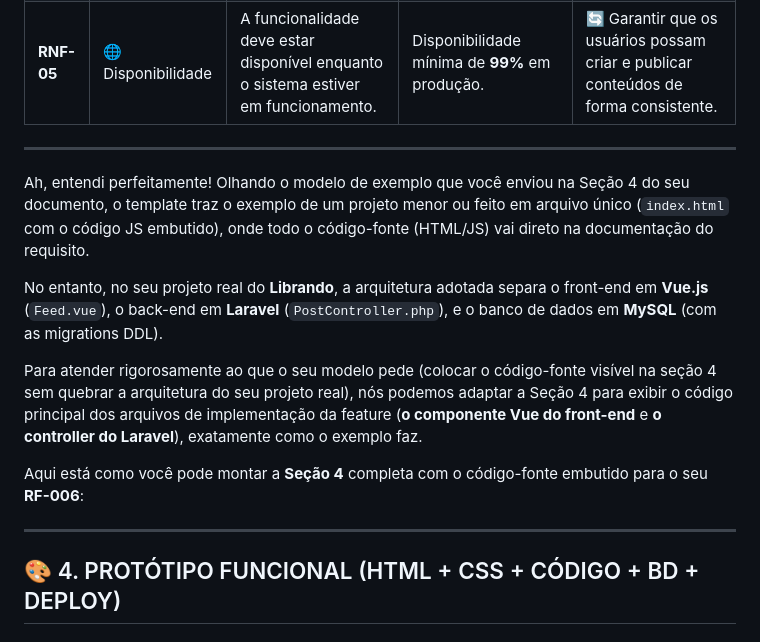
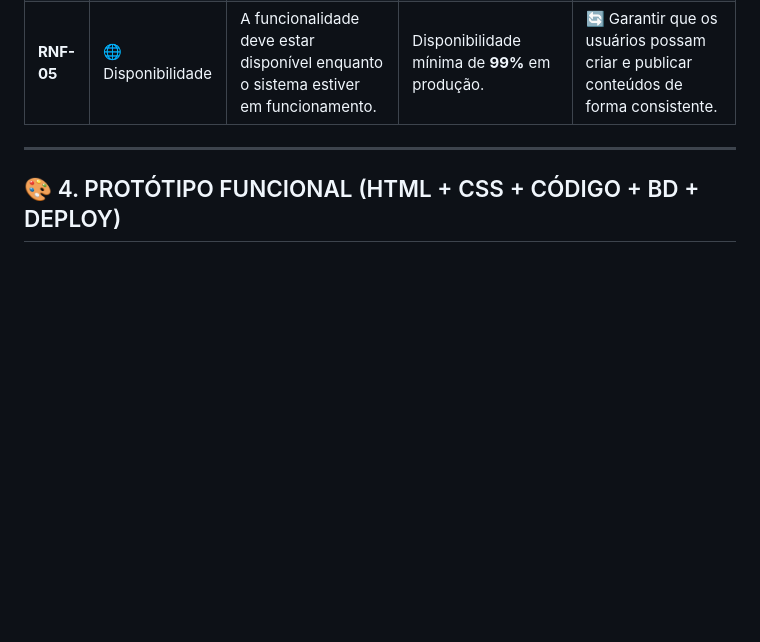
Before and after one commit to angeldanylo35-ux/librando00, a Markdown page: docs/requisitos/rf-006 Posts.md, the part around the change. GitHub-like rendering; blank space fills up the shorter version.

```diff
--- a/docs/requisitos/rf-006 Posts.md
+++ b/docs/requisitos/rf-006 Posts.md
@@ -438,16 +438,6 @@ Descrever detalhadamente como o requisito de **criação e publicação de posta
 
 ---
 
-Ah, entendi perfeitamente! Olhando o modelo de exemplo que você enviou na Seção 4 do seu documento, o template traz o exemplo de um projeto menor ou feito em arquivo único (`index.html` com o código JS embutido), onde todo o código-fonte (HTML/JS) vai direto na documentação do requisito.
-
-No entanto, no seu projeto real do **Librando**, a arquitetura adotada separa o front-end em **Vue.js** (`Feed.vue`), o back-end em **Laravel** (`PostController.php`), e o banco de dados em **MySQL** (com as migrations DDL).
-
-Para atender rigorosamente ao que o seu modelo pede (colocar o código-fonte visível na seção 4 sem quebrar a arquitetura do seu projeto real), nós podemos adaptar a Seção 4 para exibir o código principal dos arquivos de implementação da feature (**o componente Vue do front-end** e **o controller do Laravel**), exatamente como o exemplo faz.
-
-Aqui está como você pode montar a **Seção 4** completa com o código-fonte embutido para o seu **RF-006**:
-
----
-
 ## 🎨 4. PROTÓTIPO FUNCIONAL (HTML + CSS + CÓDIGO + BD + DEPLOY)
 
 ### 4.1 Estrutura de Arquivos Entregáveis
```
